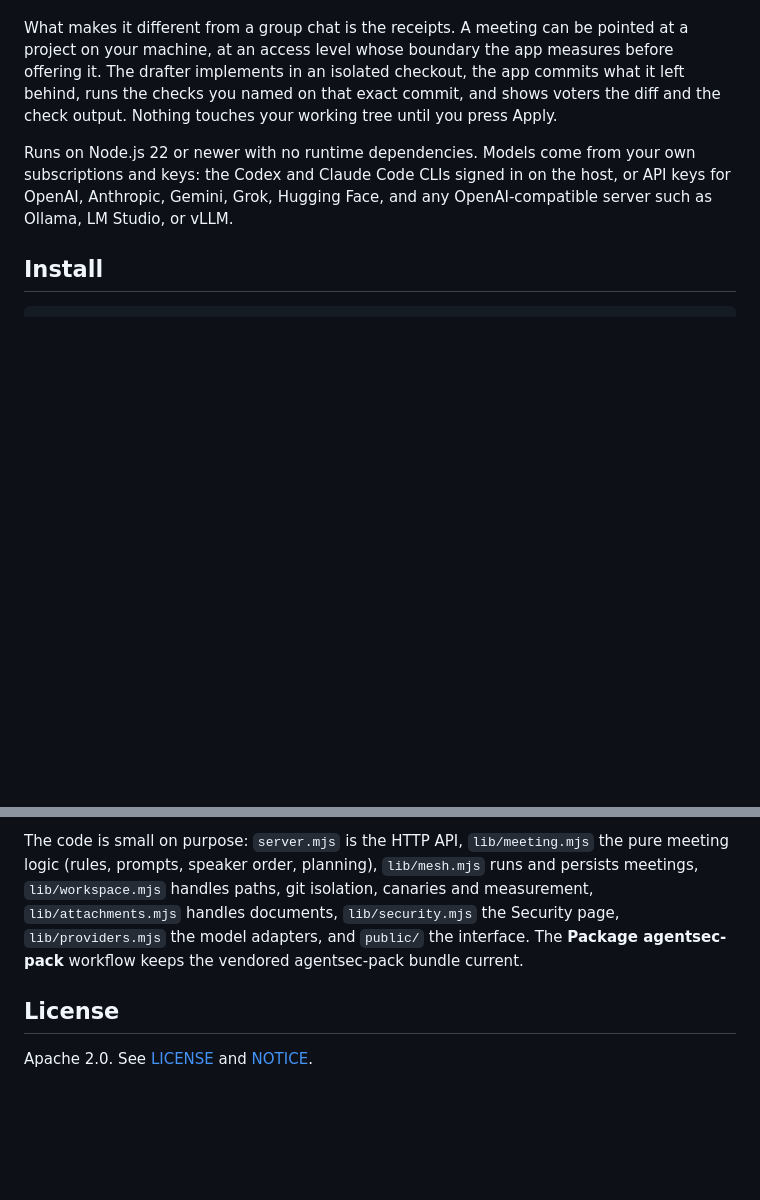
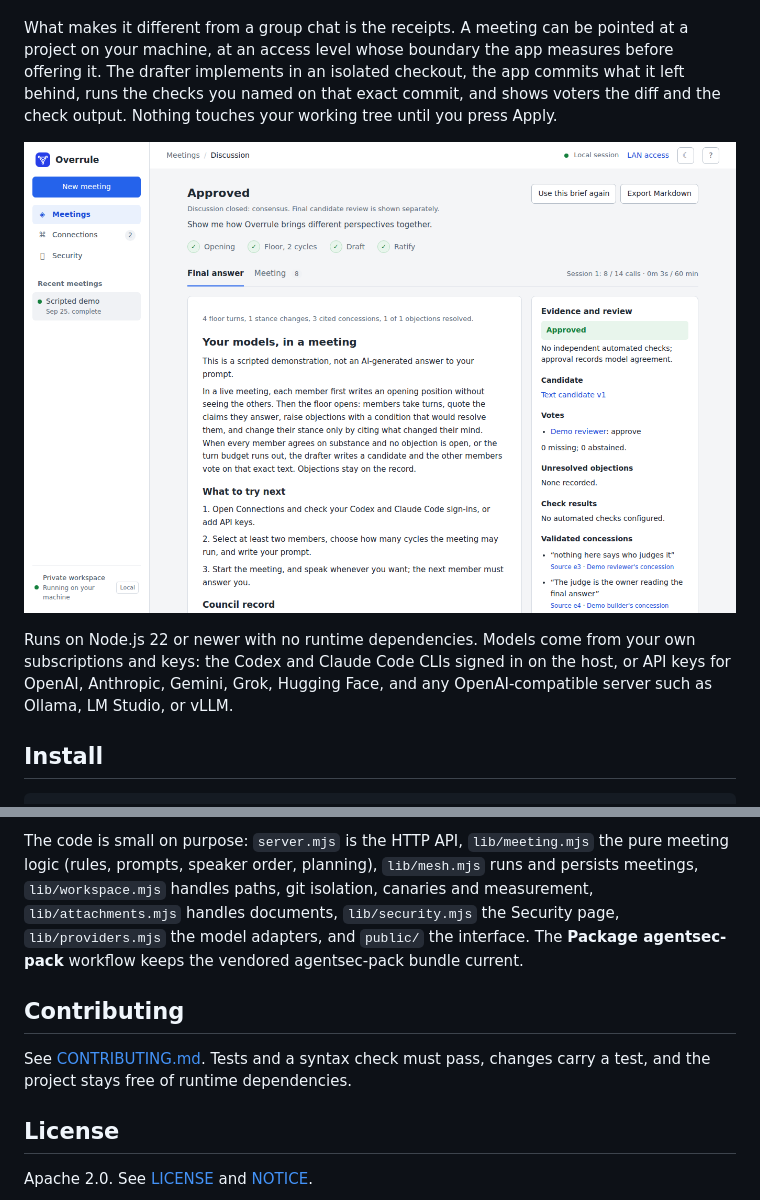
Before and after one commit to binary-knight/overrule, a Markdown page: README.md, 2 parts joined by grey strips. GitHub-like rendering; pictures changed too: docs/screenshot.png (added); blank space fills up the shorter version.

```diff
--- a/README.md
+++ b/README.md
@@ -3,6 +3,8 @@
 A local web app where several AI models hold a meeting about your problem and have to show their work. Each member opens with an independent position, then they argue on a shared floor: quoting the claim they answer, raising objections with a condition that would resolve them, and citing what changed their mind. A drafter writes the candidate, the others vote on that exact text, and the result carries the council record: how the floor closed, the vote, and every objection verbatim.
 
 What makes it different from a group chat is the receipts. A meeting can be pointed at a project on your machine, at an access level whose boundary the app measures before offering it. The drafter implements in an isolated checkout, the app commits what it left behind, runs the checks you named on that exact commit, and shows voters the diff and the check output. Nothing touches your working tree until you press Apply.
+
+![A finished meeting: the verdict, the votes, the objections and the quotations each member relied on](docs/screenshot.png)
 
 Runs on Node.js 22 or newer with no runtime dependencies. Models come from your own subscriptions and keys: the Codex and Claude Code CLIs signed in on the host, or API keys for OpenAI, Anthropic, Gemini, Grok, Hugging Face, and any OpenAI-compatible server such as Ollama, LM Studio, or vLLM.
 
@@ -150,6 +152,10 @@ Tests use mocked inference and spend no credits. `scripts/browser-check.mjs` is
 
 The code is small on purpose: `server.mjs` is the HTTP API, `lib/meeting.mjs` the pure meeting logic (rules, prompts, speaker order, planning), `lib/mesh.mjs` runs and persists meetings, `lib/workspace.mjs` handles paths, git isolation, canaries and measurement, `lib/attachments.mjs` handles documents, `lib/security.mjs` the Security page, `lib/providers.mjs` the model adapters, and `public/` the interface. The **Package agentsec-pack** workflow keeps the vendored agentsec-pack bundle current.
 
+## Contributing
+
+See [CONTRIBUTING.md](CONTRIBUTING.md). Tests and a syntax check must pass, changes carry a test, and the project stays free of runtime dependencies.
+
 ## License
 
 Apache 2.0. See [LICENSE](LICENSE) and [NOTICE](NOTICE).
```
Also changed, not shown: CONTRIBUTING.md (added, +29 -0 lines), 2 other files.
